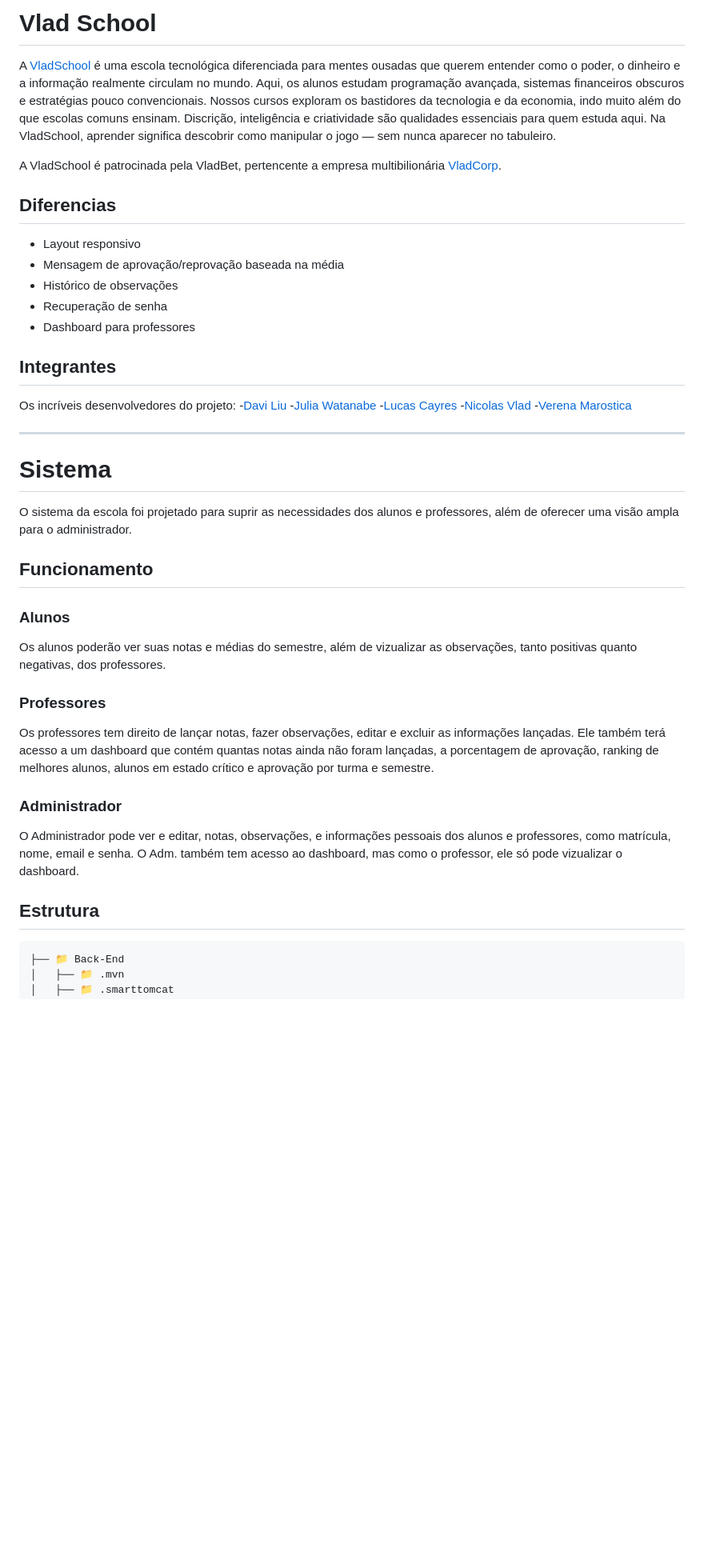
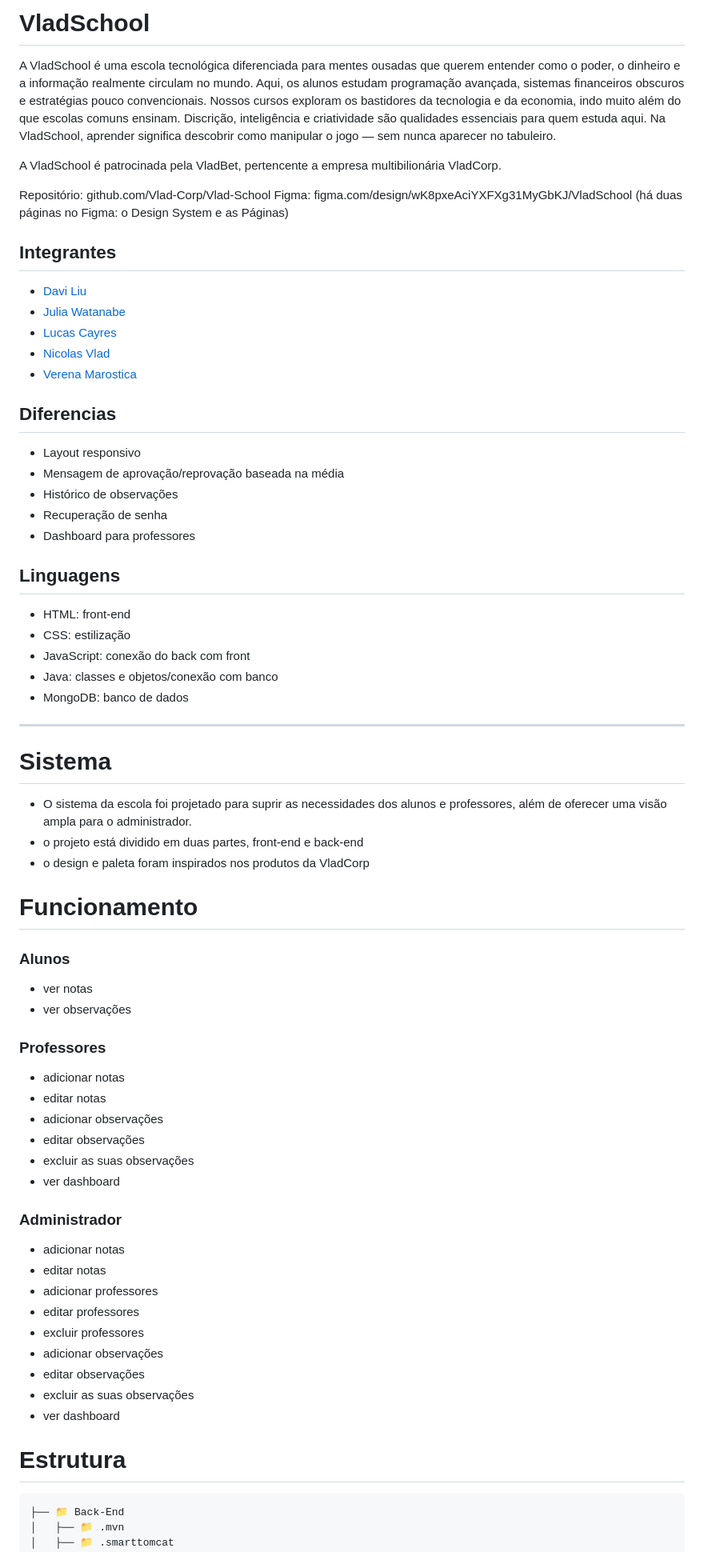
Before and after one commit to Vlad-Corp/Vlad-School, a Markdown page: README.md, the part around one of its changes. Shown at 80% size. Rendered like a GitHub page; blank space fills up the shorter version.

````diff
--- a/README.md
+++ b/README.md
@@ -1,7 +1,20 @@
-# Vlad School
-A [VladSchool](https://github.com/Vlad-Corp/Vlad-School) é uma escola tecnológica diferenciada para mentes ousadas que querem entender como o poder, o dinheiro e a informação realmente circulam no mundo. Aqui, os alunos estudam programação avançada, sistemas financeiros obscuros e estratégias pouco convencionais. Nossos cursos exploram os bastidores da tecnologia e da economia, indo muito além do que escolas comuns ensinam. Discrição, inteligência e criatividade são qualidades essenciais para quem estuda aqui. Na VladSchool, aprender significa descobrir como manipular o jogo — sem nunca aparecer no tabuleiro.
+# **VladSchool**
+A VladSchool é uma escola tecnológica diferenciada para mentes ousadas que querem entender como o poder, o dinheiro e a informação realmente circulam no mundo. Aqui, os alunos estudam programação avançada, sistemas financeiros obscuros e estratégias pouco convencionais. Nossos cursos exploram os bastidores da tecnologia e da economia, indo muito além do que escolas comuns ensinam. Discrição, inteligência e criatividade são qualidades essenciais para quem estuda aqui. Na VladSchool, aprender significa descobrir como manipular o jogo — sem nunca aparecer no tabuleiro.
 
-A VladSchool é patrocinada pela VladBet, pertencente a empresa multibilionária [VladCorp](https://github.com/Nicolas25vlad/Landing-Page-VladCorp.).
+A VladSchool é patrocinada pela VladBet, pertencente a empresa multibilionária VladCorp.
+
+
+Repositório: github.com/Vlad-Corp/Vlad-School
+Figma: figma.com/design/wK8pxeAciYXFXg31MyGbKJ/VladSchool
+(há duas páginas no Figma: o Design System e as Páginas)
+
+
+## Integrantes
+- [Davi Liu](https://github.com/Davi-O-Belo)
+- [Julia Watanabe](https://github.com/juwata)
+- [Lucas Cayres](https://github.com/Lucas-Cayres-Porto)
+- [Nicolas Vlad](https://github.com/Nicolas25vlad)
+- [Verena Marostica](https://github.com/Verena1302)
 
 ## Diferencias
 - Layout responsivo
@@ -10,31 +23,48 @@ A VladSchool é patrocinada pela VladBet, pertencente a empresa multibilionária
 - Recuperação de senha
 - Dashboard para professores
 
-## Integrantes
-Os incríveis desenvolvedores do projeto:
--[Davi Liu](https://github.com/Davi-O-Belo)
--[Julia Watanabe](https://github.com/juwata)
--[Lucas Cayres](https://github.com/Lucas-Cayres-Porto)
--[Nicolas Vlad](https://github.com/Nicolas25vlad)
--[Verena Marostica](https://github.com/Verena1302)
+## Linguagens
+- HTML: front-end
+- CSS: estilização
+- JavaScript: conexão do back com front
+- Java: classes e objetos/conexão com banco
+- MongoDB: banco de dados
+
 
 ----
 
 # Sistema
-O sistema da escola foi projetado para suprir as necessidades dos alunos e professores, além de oferecer uma visão ampla para o administrador.
+- O sistema da escola foi projetado para suprir as necessidades dos alunos e professores, além de oferecer uma visão ampla para o administrador.
+- o projeto está dividido em duas partes, front-end e back-end
+- o design e paleta foram inspirados nos produtos da VladCorp
 
-## Funcionamento
 
+# Funcionamento
 ### Alunos
-Os alunos poderão ver suas notas e médias do semestre, além de vizualizar as observações, tanto positivas quanto negativas, dos professores.
+- ver notas
+- ver observações
 
 ### Professores
-Os professores tem direito de lançar notas, fazer observações, editar e excluir as informações lançadas. Ele também terá acesso a um dashboard que contém quantas notas ainda não foram lançadas, a porcentagem de aprovação, ranking de melhores alunos, alunos em estado crítico e aprovação por turma e semestre.
+- adicionar notas
+- editar notas
+- adicionar observações
+- editar observações
+- excluir as suas observações
+- ver dashboard
 
 ### Administrador
-O Administrador pode ver e editar, notas, observações, e informações pessoais dos alunos e professores, como matrícula, nome, email e senha. O Adm. também tem acesso ao dashboard, mas como o professor, ele só pode vizualizar o dashboard.
+- adicionar notas
+- editar notas
+- adicionar professores
+- editar professores
+- excluir professores
+- adicionar observações
+- editar observações
+- excluir as suas observações
+- ver dashboard
 
-## Estrutura
+
+# Estrutura
 ```
 ├── 📁 Back-End
 │   ├── 📁 .mvn
````
Also changed, not shown: other parts of README.md (+72 -0 lines).
